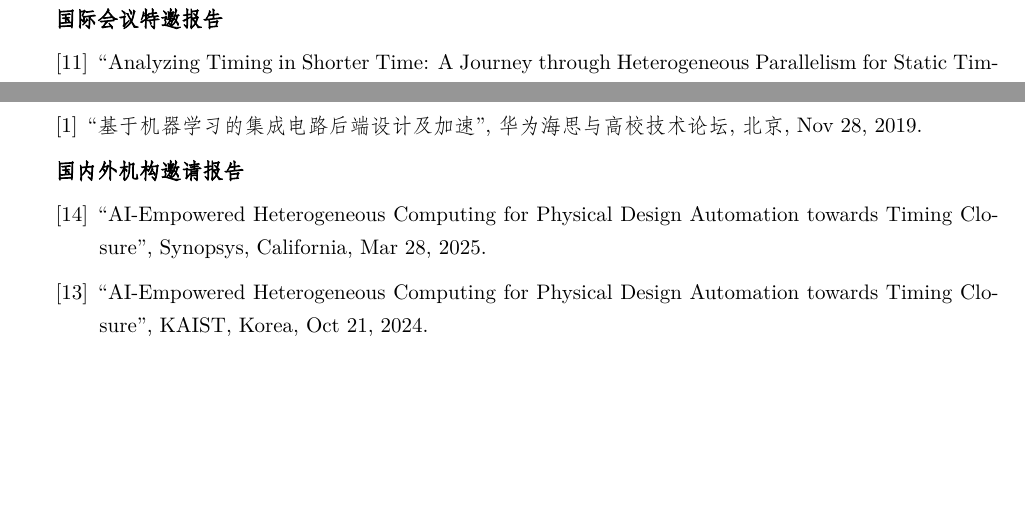
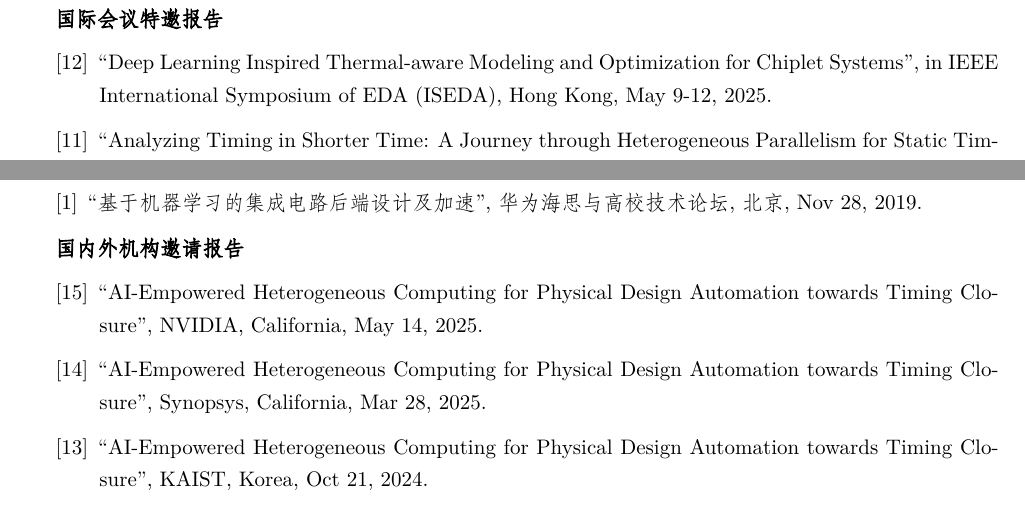
Before and after one commit to limbo018/limbo018.github.io, a LaTeX CV (cv_yibo_cn/cv_yibo_tenure_cn.tex, which reads cv_yibo_cn/doc/talk.tex): two parts of pages 5 and 6 of 7, joined at a grey line, cut so that both start at the same text, the shorter picture padded with empty space. Compiled offline with XeLaTeX; a missing font is replaced by an installed copy or a similar font.

Commit message:
add iseda and nvidia talks

```diff
--- a/cv_yibo_cn/doc/talk.tex
+++ b/cv_yibo_cn/doc/talk.tex
@@ -5,6 +5,10 @@
 
 \begin{description}[font=\normalfont]
 %{{{
+
+\item[{[12]}]{
+``Deep Learning Inspired Thermal-aware Modeling and Optimization for Chiplet Systems'', in IEEE International Symposium of EDA (ISEDA), Hong Kong, May 9-12, 2025.
+}
 
 \item[{[11]}]{
 ``Analyzing Timing in Shorter Time: A Journey through Heterogeneous Parallelism for Static Timing Analysis'', in IEEE International Conference on Solid-State and Integrated Circuit Technology (ICSICT), Zhuhai, China, Oct 22-25, 2024.
@@ -114,6 +118,10 @@
 \begin{description}[font=\normalfont]
 %{{{
 
+\item[{[15]}]{
+``AI-Empowered Heterogeneous Computing for Physical Design Automation towards Timing Closure'', NVIDIA, California, May 14, 2025.
+}
+
 \item[{[14]}]{
 ``AI-Empowered Heterogeneous Computing for Physical Design Automation towards Timing Closure'', Synopsys, California, Mar 28, 2025.
 }
```
Also changed, not shown: cv_yibo/doc/talk.tex (+8 -0 lines), cv_yibo/cv_yibo.pdf, cv_yibo_cn/cv_yibo_cn.pdf.
